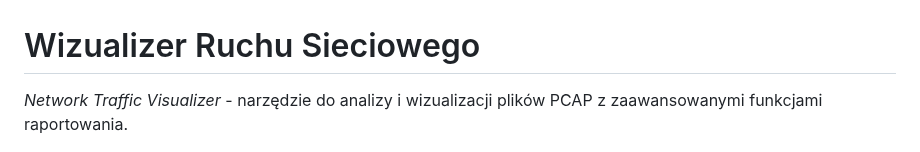
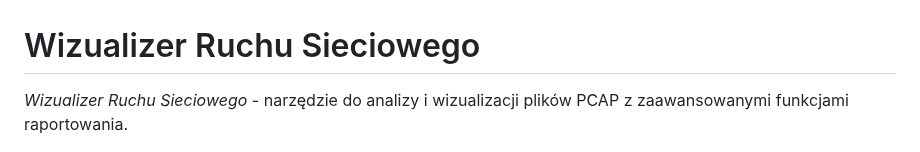
Before and after one commit to olimo54323/Wizualizer_Ruchu_Sieciowego, a Markdown page: README.md, the part around the change. Drawn GitHub-style.

```diff
--- a/README.md
+++ b/README.md
@@ -1,6 +1,6 @@
 # Wizualizer Ruchu Sieciowego
 
-*Network Traffic Visualizer* - narzędzie do analizy i wizualizacji plików PCAP z zaawansowanymi funkcjami raportowania.
+*Wizualizer Ruchu Sieciowego* - narzędzie do analizy i wizualizacji plików PCAP z zaawansowanymi funkcjami raportowania.
 
 ![Screenshot głównej strony aplikacji](screenshots/main_page.png)
 *Główny interfejs aplikacji*
```
